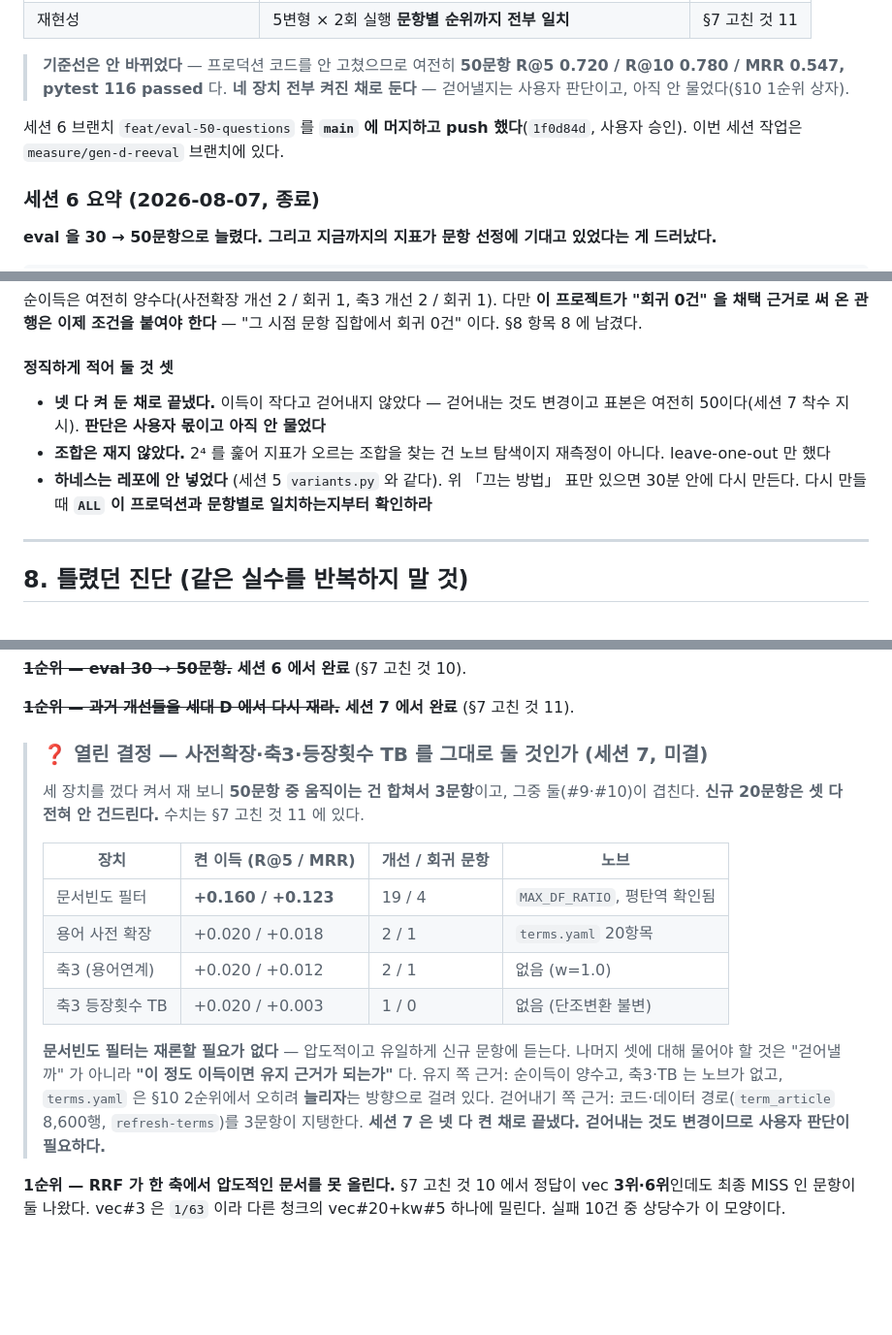
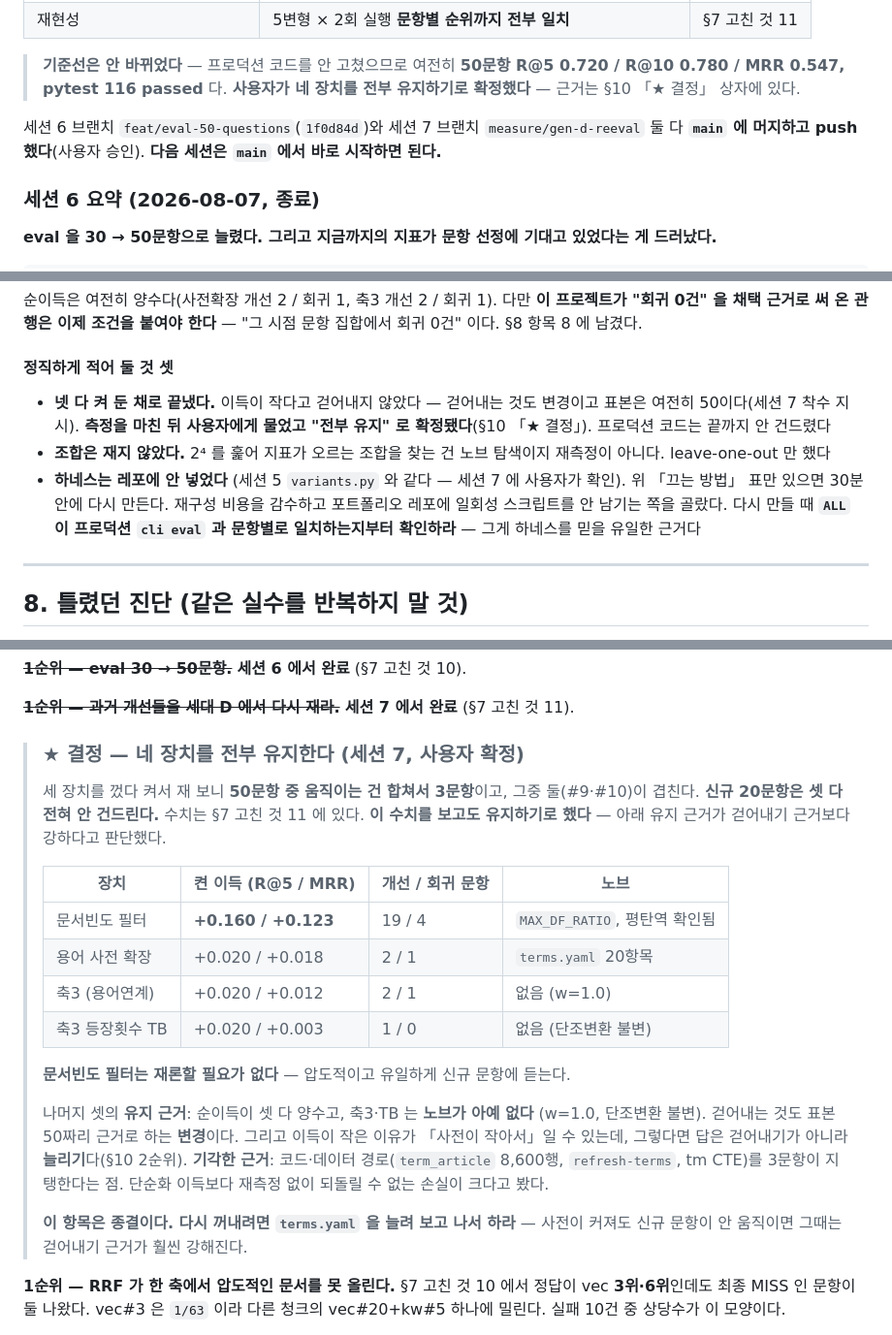
Before and after one commit to blueman777-1/law_project, a Markdown page: docs/STATE.md, 3 parts joined by grey strips. Shown at 97% size. Rendered like a GitHub page; blank space fills up the shorter version.

Commit message:
docs: 네 장치 전부 유지로 종결 (사용자 결정)
세션 7 측정 결과(사전확장·축3·등장횟수 TB 의 이득이 50문항 중 3문항)를
보고도 유지하기로 확정했다. 근거는 §10 「★ 결정」 상자:
- 순이득이 셋 다 양수고, 축3·TB 는 노브가 아예 없다(w=1.0, 단조변환 불변)
- 걷어내는 것도 표본 50짜리 근거로 하는 변경이다
- 이득이 작은 이유가 「사전이 작아서」면 답은 걷어내기가 아니라 늘리기다(§10 2순위)

측정 하네스는 레포에 안 넣는다(세션 5 관례). §7 「끄는 방법」 표로 재구성한다.
프로덕션 코드 변경은 이 세션 통틀어 0줄이다.

Co-Authored-By: Claude Opus 5 <noreply@anthropic.com>

```diff
--- a/docs/STATE.md
+++ b/docs/STATE.md
@@ -26,10 +26,10 @@
 
 > **기준선은 안 바뀌었다** — 프로덕션 코드를 안 고쳤으므로 여전히
 > **50문항 R@5 0.720 / R@10 0.780 / MRR 0.547, pytest 116 passed** 다.
-> **네 장치 전부 켜진 채로 둔다** — 걷어낼지는 사용자 판단이고, 아직 안 물었다(§10 1순위 상자).
-
-세션 6 브랜치 `feat/eval-50-questions` 를 **`main` 에 머지하고 push 했다**(`1f0d84d`, 사용자 승인).
-이번 세션 작업은 `measure/gen-d-reeval` 브랜치에 있다.
+> **사용자가 네 장치를 전부 유지하기로 확정했다** — 근거는 §10 「★ 결정」 상자에 있다.
+
+세션 6 브랜치 `feat/eval-50-questions`(`1f0d84d`)와 세션 7 브랜치 `measure/gen-d-reeval`
+둘 다 **`main` 에 머지하고 push 했다**(사용자 승인). **다음 세션은 `main` 에서 바로 시작하면 된다.**
 
 ### 세션 6 요약 (2026-08-07, 종료)
 
@@ -1179,11 +1179,15 @@ vec#3 은 `1/63=0.0159` 라, 다른 청크의 vec#20+kw#5(`0.0125+0.0154=0.0279`
 #### 정직하게 적어 둘 것 셋
 
 - **넷 다 켜 둔 채로 끝냈다.** 이득이 작다고 걷어내지 않았다 — 걷어내는 것도 변경이고
-  표본은 여전히 50이다(세션 7 착수 지시). **판단은 사용자 몫이고 아직 안 물었다**
+  표본은 여전히 50이다(세션 7 착수 지시). **측정을 마친 뒤 사용자에게 물었고
+  "전부 유지" 로 확정됐다**(§10 「★ 결정」). 프로덕션 코드는 끝까지 안 건드렸다
 - **조합은 재지 않았다.** 2⁴ 를 훑어 지표가 오르는 조합을 찾는 건 노브 탐색이지
   재측정이 아니다. leave-one-out 만 했다
-- **하네스는 레포에 안 넣었다** (세션 5 `variants.py` 와 같다). 위 「끄는 방법」 표만 있으면
-  30분 안에 다시 만든다. 다시 만들 때 **`ALL` 이 프로덕션과 문항별로 일치하는지부터 확인하라**
+- **하네스는 레포에 안 넣었다** (세션 5 `variants.py` 와 같다 — 세션 7 에 사용자가 확인).
+  위 「끄는 방법」 표만 있으면 30분 안에 다시 만든다. 재구성 비용을 감수하고 포트폴리오
+  레포에 일회성 스크립트를 안 남기는 쪽을 골랐다.
+  다시 만들 때 **`ALL` 이 프로덕션 `cli eval` 과 문항별로 일치하는지부터 확인하라** —
+  그게 하네스를 믿을 유일한 근거다
 
 ---
 
@@ -1357,10 +1361,11 @@ eval 30문항은 **전부 조문을 정답으로 기대**하므로, 결정문이
 
 ~~**1순위 — 과거 개선들을 세대 D 에서 다시 재라.**~~ **세션 7 에서 완료** (§7 고친 것 11).
 
-> ### ❓ 열린 결정 — 사전확장·축3·등장횟수 TB 를 그대로 둘 것인가 (세션 7, 미결)
+> ### ★ 결정 — 네 장치를 전부 유지한다 (세션 7, 사용자 확정)
 >
 > 세 장치를 껐다 켜서 재 보니 **50문항 중 움직이는 건 합쳐서 3문항**이고, 그중 둘(#9·#10)이
 > 겹친다. **신규 20문항은 셋 다 전혀 안 건드린다.** 수치는 §7 고친 것 11 에 있다.
+> **이 수치를 보고도 유지하기로 했다** — 아래 유지 근거가 걷어내기 근거보다 강하다고 판단했다.
 >
 > | 장치 | 켠 이득 (R@5 / MRR) | 개선 / 회귀 문항 | 노브 |
 > |---|---|---|---|
@@ -1370,11 +1375,16 @@ eval 30문항은 **전부 조문을 정답으로 기대**하므로, 결정문이
 > | 축3 등장횟수 TB | +0.020 / +0.003 | 1 / 0 | 없음 (단조변환 불변) |
 >
 > **문서빈도 필터는 재론할 필요가 없다** — 압도적이고 유일하게 신규 문항에 듣는다.
-> 나머지 셋에 대해 물어야 할 것은 "걷어낼까" 가 아니라 **"이 정도 이득이면 유지 근거가 되는가"** 다.
-> 유지 쪽 근거: 순이득이 양수고, 축3·TB 는 노브가 없고, `terms.yaml` 은 §10 2순위에서
-> 오히려 **늘리자**는 방향으로 걸려 있다. 걷어내기 쪽 근거: 코드·데이터 경로(`term_article`
-> 8,600행, `refresh-terms`)를 3문항이 지탱한다.
-> **세션 7 은 넷 다 켠 채로 끝냈다. 걷어내는 것도 변경이므로 사용자 판단이 필요하다.**
+>
+> 나머지 셋의 **유지 근거**: 순이득이 셋 다 양수고, 축3·TB 는 **노브가 아예 없다**
+> (w=1.0, 단조변환 불변). 걷어내는 것도 표본 50짜리 근거로 하는 **변경**이다.
+> 그리고 이득이 작은 이유가 「사전이 작아서」일 수 있는데, 그렇다면 답은 걷어내기가 아니라
+> **늘리기**다(§10 2순위).
+> **기각한 근거**: 코드·데이터 경로(`term_article` 8,600행, `refresh-terms`, tm CTE)를
+> 3문항이 지탱한다는 점. 단순화 이득보다 재측정 없이 되돌릴 수 없는 손실이 크다고 봤다.
+>
+> **이 항목은 종결이다. 다시 꺼내려면 `terms.yaml` 을 늘려 보고 나서 하라** —
+> 사전이 커져도 신규 문항이 안 움직이면 그때는 걷어내기 근거가 훨씬 강해진다.
 
 **1순위 — RRF 가 한 축에서 압도적인 문서를 못 올린다.** §7 고친 것 10 에서 정답이
 vec **3위·6위**인데도 최종 MISS 인 문항이 둘 나왔다. vec#3 은 `1/63` 이라 다른 청크의
```
Also changed, not shown: other parts of docs/STATE.md (+7 -6 lines).
